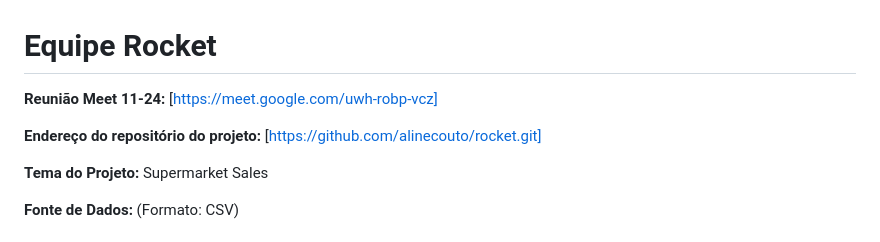
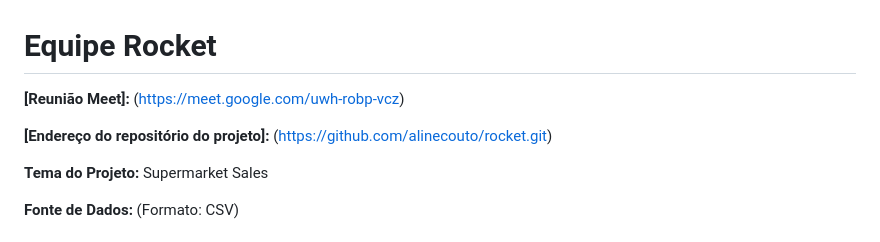
Before and after one commit to alinecouto/rocket, a Markdown page: README.md, the part around the change. GitHub-like rendering.

```diff
--- a/README.md
+++ b/README.md
@@ -1,8 +1,8 @@
 # Equipe Rocket
 
-**Reunião Meet 11-24:** [https://meet.google.com/uwh-robp-vcz]
+**[Reunião Meet]:** (https://meet.google.com/uwh-robp-vcz)
 
-**Endereço do repositório do projeto:** [https://github.com/alinecouto/rocket.git]
+**[Endereço do repositório do projeto]:** (https://github.com/alinecouto/rocket.git)
 
 **Tema do Projeto:** Supermarket Sales
 
```
